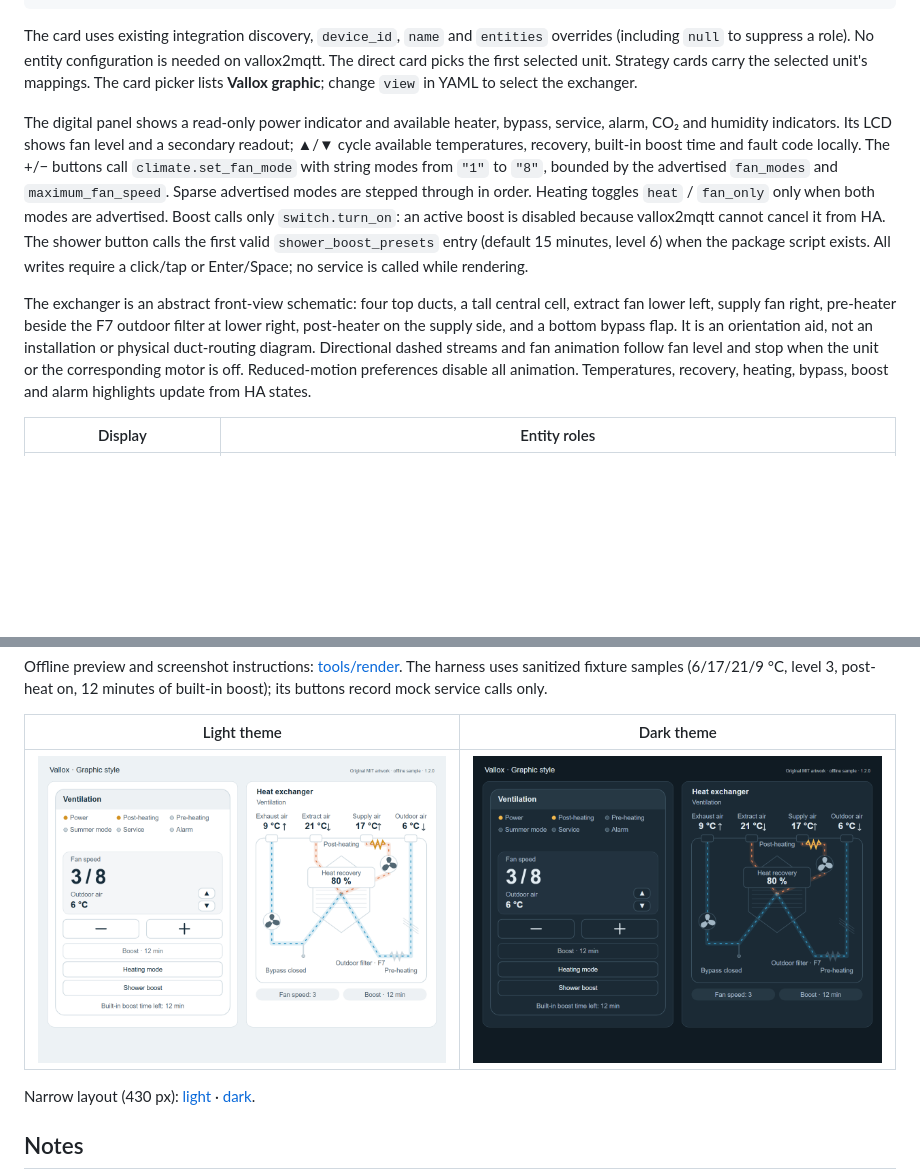
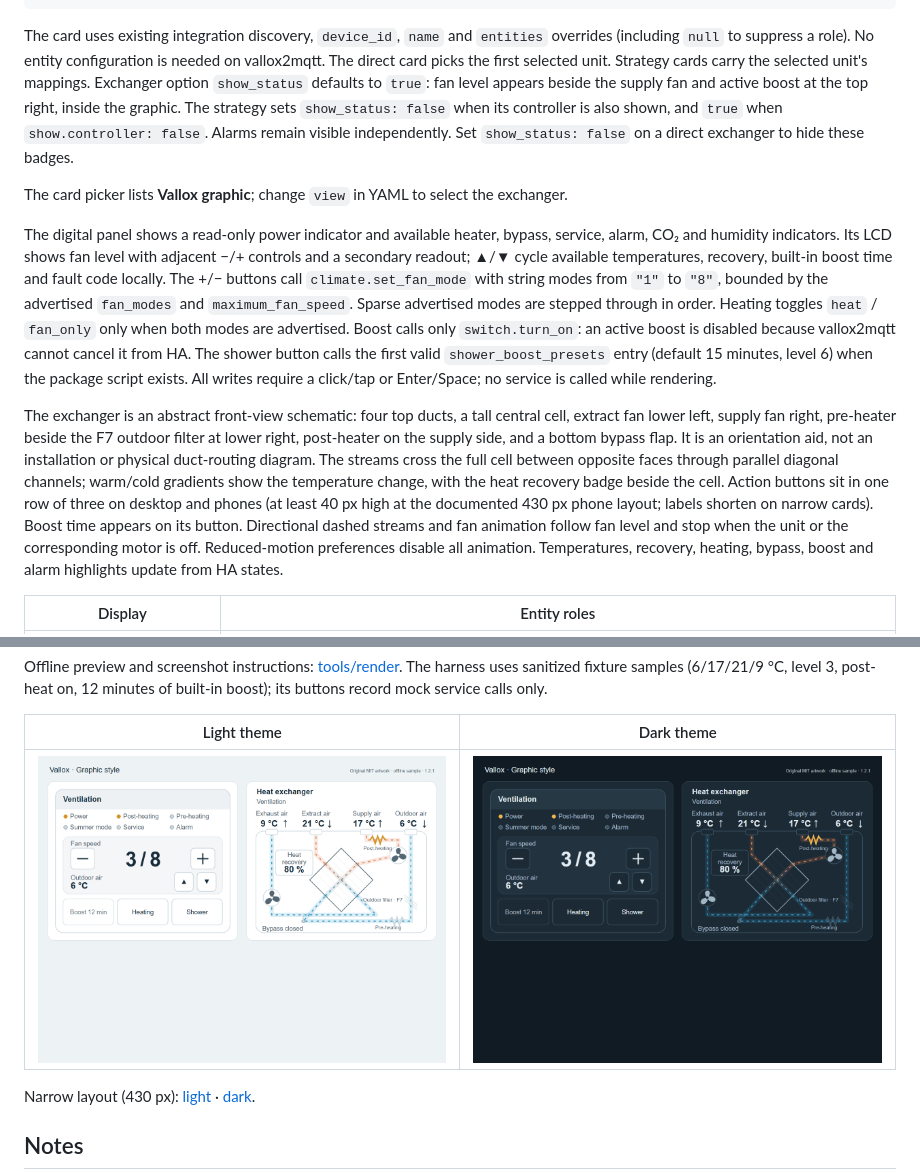
Before and after one commit to silviuk/vallox-dashboard, a Markdown page: README.md, 2 parts joined by grey strips. GitHub-like rendering; pictures changed too: images/graphic-dark.png, images/graphic-light.png; blank space fills up the shorter version.

```diff
--- a/README.md
+++ b/README.md
@@ -232,10 +232,15 @@ view: controller # or exchanger
 The card uses existing integration discovery, `device_id`, `name` and `entities` overrides
 (including `null` to suppress a role). No entity configuration is needed on vallox2mqtt.
 The direct card picks the first selected unit. Strategy cards carry the selected unit's mappings.
+Exchanger option `show_status` defaults to `true`: fan level appears beside the supply fan
+and active boost at the top right, inside the graphic. The strategy sets `show_status: false`
+when its controller is also shown, and `true` when `show.controller: false`. Alarms remain
+visible independently. Set `show_status: false` on a direct exchanger to hide these badges.
+
 The card picker lists **Vallox graphic**; change `view` in YAML to select the exchanger.
 
 The digital panel shows a read-only power indicator and available heater, bypass, service,
-alarm, CO₂ and humidity indicators. Its LCD shows fan level and a secondary readout;
+alarm, CO₂ and humidity indicators. Its LCD shows fan level with adjacent −/+ controls and a secondary readout;
 ▲/▼ cycle available temperatures, recovery, built-in boost time and fault code locally.
 The +/− buttons call `climate.set_fan_mode` with string modes from `"1"` to `"8"`,
 bounded by the advertised `fan_modes` and `maximum_fan_speed`. Sparse advertised modes
@@ -249,6 +254,10 @@ The exchanger is an abstract front-view schematic: four top ducts, a tall centra
 extract fan lower left, supply fan right, pre-heater beside the F7 outdoor filter at
 lower right, post-heater on the supply side, and a bottom bypass flap.
 It is an orientation aid, not an installation or physical duct-routing diagram.
+The streams cross the full cell between opposite faces through parallel diagonal channels;
+warm/cold gradients show the temperature change, with the heat recovery badge beside the cell.
+Action buttons sit in one row of three on desktop and phones (at least 40 px high at the
+documented 430 px phone layout; labels shorten on narrow cards). Boost time appears on its button.
 Directional dashed streams and fan animation follow fan level and stop when the unit
 or the corresponding motor is off. Reduced-motion preferences disable all animation.
 Temperatures, recovery, heating, bypass, boost and alarm highlights update from HA states.
```
Also changed, not shown: CHANGELOG.md (+7 -0 lines), tools/render/README.md (+18 -1 lines), images/graphic-mobile-dark.png, images/graphic-mobile-de.png (added), images/graphic-mobile-light.png, 6 other files.
